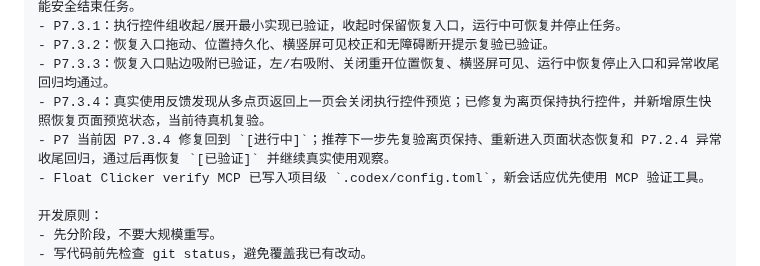
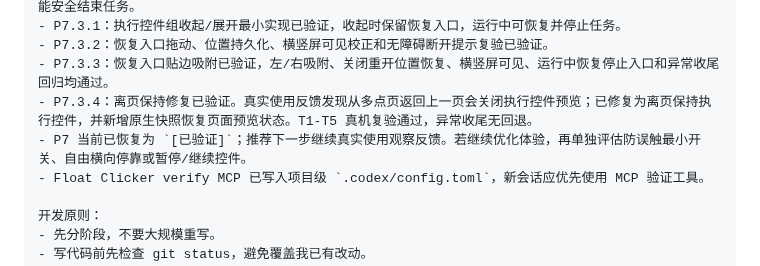
Before and after one commit to TAYUN/float_clicker, a Markdown page: docs/AI协作/新对话交接提示词.md, the part around the change. Drawn GitHub-style.

```diff
--- a/docs/AI协作/新对话交接提示词.md
+++ b/docs/AI协作/新对话交接提示词.md
@@ -55,8 +55,8 @@
 - P7.3.1：执行控件组收起/展开最小实现已验证，收起时保留恢复入口，运行中可恢复并停止任务。
 - P7.3.2：恢复入口拖动、位置持久化、横竖屏可见校正和无障碍断开提示复验已验证。
 - P7.3.3：恢复入口贴边吸附已验证，左/右吸附、关闭重开位置恢复、横竖屏可见、运行中恢复停止入口和异常收尾回归均通过。
-- P7.3.4：真实使用反馈发现从多点页返回上一页会关闭执行控件预览；已修复为离页保持执行控件，并新增原生快照恢复页面预览状态，当前待真机复验。
-- P7 当前因 P7.3.4 修复回到 `[进行中]`；推荐下一步先复验离页保持、重新进入页面状态恢复和 P7.2.4 异常收尾回归，通过后再恢复 `[已验证]` 并继续真实使用观察。
+- P7.3.4：离页保持修复已验证。真实使用反馈发现从多点页返回上一页会关闭执行控件预览；已修复为离页保持执行控件，并新增原生快照恢复页面预览状态。T1-T5 真机复验通过，异常收尾无回退。
+- P7 当前已恢复为 `[已验证]`；推荐下一步继续真实使用观察反馈。若继续优化体验，再单独评估防误触最小开关、自由横向停靠或暂停/继续控件。
 - Float Clicker verify MCP 已写入项目级 `.codex/config.toml`，新会话应优先使用 MCP 验证工具。
 
 开发原则：
```
Also changed, not shown: docs/开发计划/多点模式开发阶段管理.md (+7 -7 lines), 1 other file.
